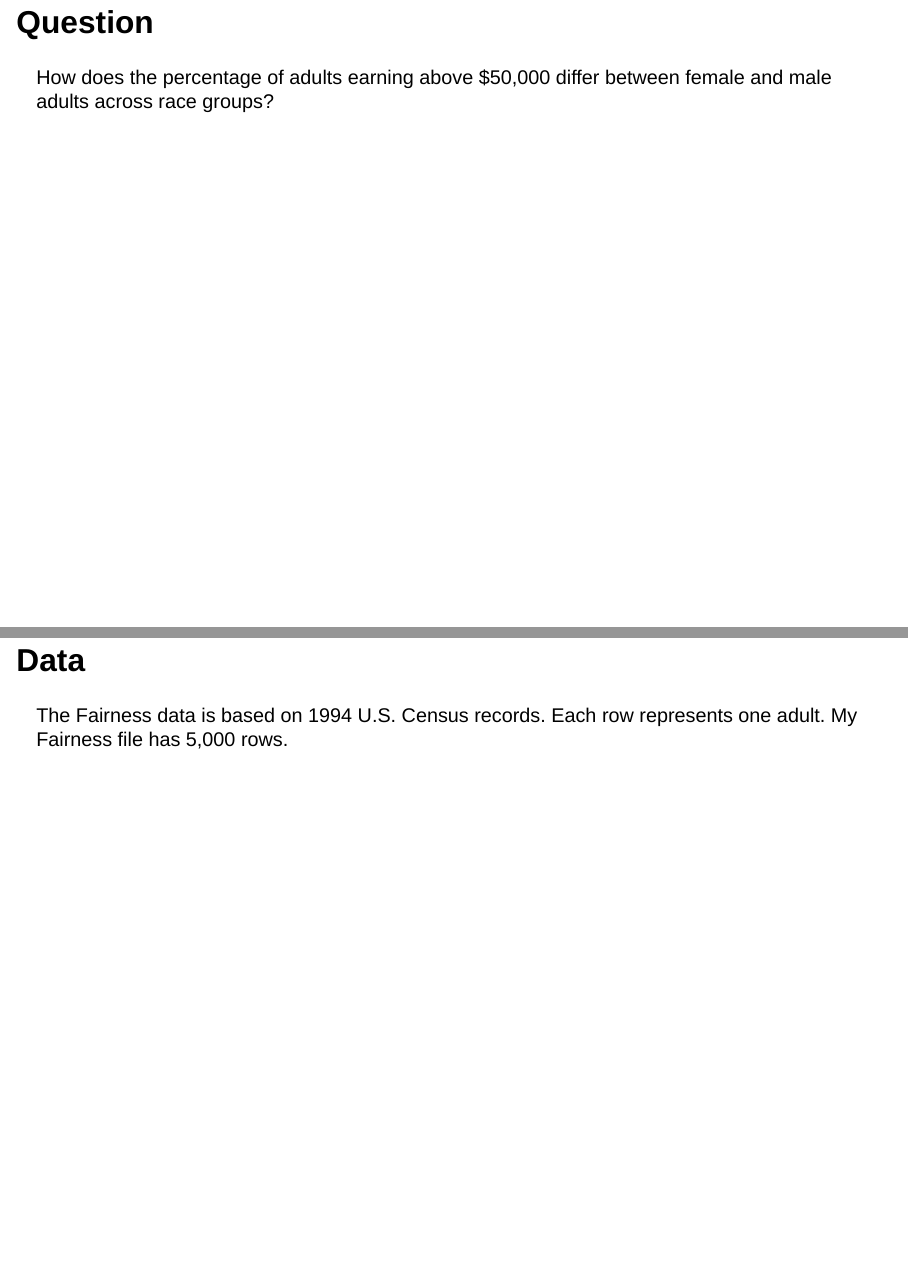
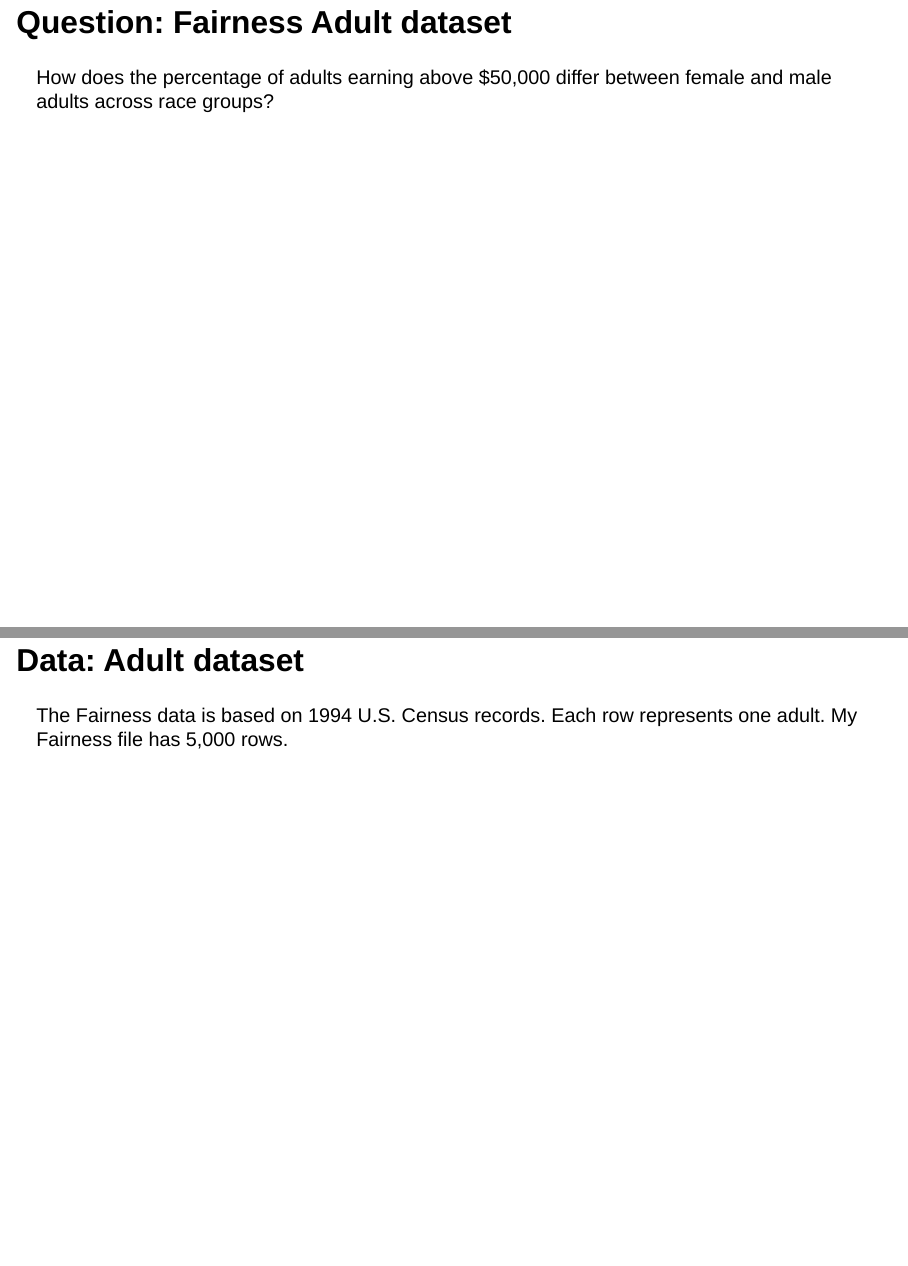
Before and after one commit to AmgainSudip/cis-3901-projects, a Quarto document (presentations/gp13_slides.qmd): pages 2 and 3 of 10, joined at a grey line. Rendered offline with R 4.5, knitr and Pandoc in place of Quarto, with nearby package versions; drawn as Slidy slides in place of the format the file asks for.

Commit message:
update fairness dataset slide headlines

````diff
--- a/presentations/gp13_slides.qmd
+++ b/presentations/gp13_slides.qmd
@@ -10,7 +10,7 @@ execute:
   message: false
 ---
 
-## Question
+## Question: Fairness Adult dataset
 
 <!-- One sentence, naming the groups you compare. -->
 
@@ -52,7 +52,7 @@ knitr::read_chunk("scripts/gp13_scales_facets.R")
 #|   - b5
 ```
 
-## Data
+## Data: Adult dataset
 
 <!-- Where it's from, what one row is, how many rows. -->
 
````
Also changed, not shown: docs/search.json, 1 other file.
